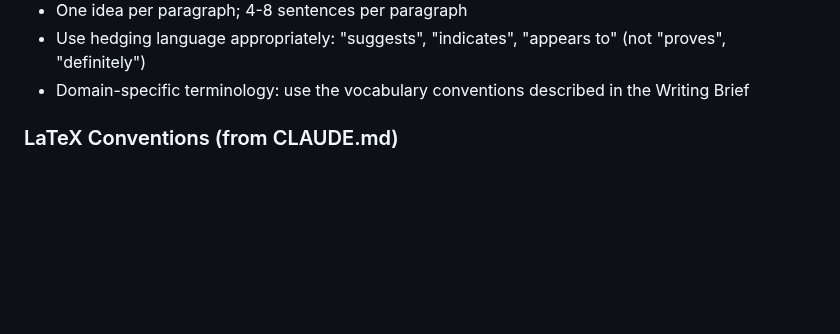
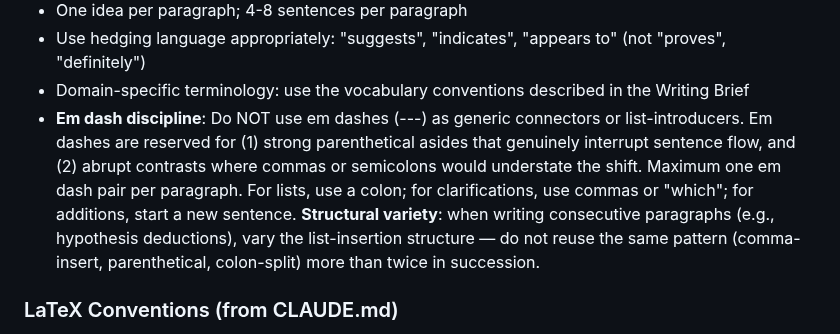
Before and after one commit to zylen97/paper-pipeline, a Markdown page: agents/sci-writer.md, the part around the change. Drawn GitHub-style; blank space fills up the shorter version.

```diff
--- a/agents/sci-writer.md
+++ b/agents/sci-writer.md
@@ -87,6 +87,7 @@ Follow ALL format requirements specified in the Writing Brief's "Format Requirem
 - One idea per paragraph; 4-8 sentences per paragraph
 - Use hedging language appropriately: "suggests", "indicates", "appears to" (not "proves", "definitely")
 - Domain-specific terminology: use the vocabulary conventions described in the Writing Brief
+- **Em dash discipline**: Do NOT use em dashes (---) as generic connectors or list-introducers. Em dashes are reserved for (1) strong parenthetical asides that genuinely interrupt sentence flow, and (2) abrupt contrasts where commas or semicolons would understate the shift. Maximum one em dash pair per paragraph. For lists, use a colon; for clarifications, use commas or "which"; for additions, start a new sentence. **Structural variety**: when writing consecutive paragraphs (e.g., hypothesis deductions), vary the list-insertion structure — do not reuse the same pattern (comma-insert, parenthetical, colon-split) more than twice in succession.
 
 ### LaTeX Conventions (from CLAUDE.md)
 - **Sentence case for all section titles**: `\section{Results of necessary condition analysis}` (NOT Title Case)
```
Also changed, not shown: agents/language-polisher.md (+22 -1 lines), agents/strict-reviewer.md (+1 -0 lines).
